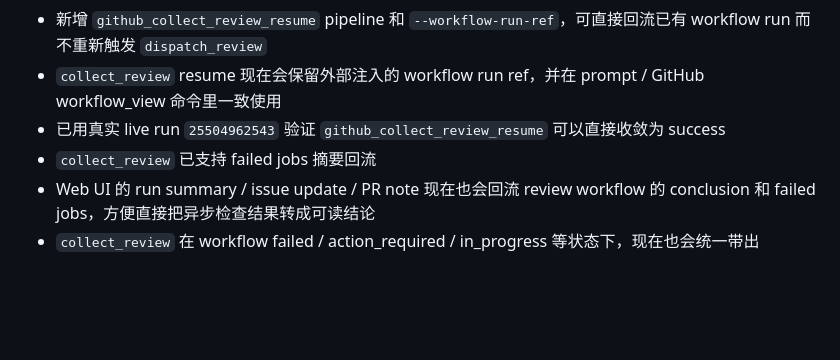
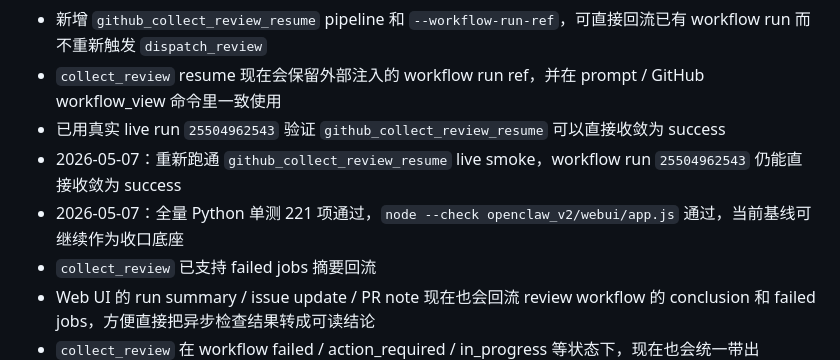
Before and after one commit to crused-fall/Openclaw-AIagent-control, a Markdown page: PROJECT_STATUS.md, the part around the change. Rendered like a GitHub page; blank space fills up the shorter version.

Commit message:
Record resume smoke and verification status

```diff
--- a/PROJECT_STATUS.md
+++ b/PROJECT_STATUS.md
@@ -60,6 +60,8 @@
 - 新增 `github_collect_review_resume` pipeline 和 `--workflow-run-ref`，可直接回流已有 workflow run 而不重新触发 `dispatch_review`
 - `collect_review` resume 现在会保留外部注入的 workflow run ref，并在 prompt / GitHub workflow_view 命令里一致使用
 - 已用真实 live run `25504962543` 验证 `github_collect_review_resume` 可以直接收敛为 success
+- 2026-05-07：重新跑通 `github_collect_review_resume` live smoke，workflow run `25504962543` 仍能直接收敛为 success
+- 2026-05-07：全量 Python 单测 221 项通过，`node --check openclaw_v2/webui/app.js` 通过，当前基线可继续作为收口底座
 - `collect_review` 已支持 failed jobs 摘要回流
 - Web UI 的 run summary / issue update / PR note 现在也会回流 review workflow 的 conclusion 和 failed jobs，方便直接把异步检查结果转成可读结论
 - `collect_review` 在 workflow failed / action_required / in_progress 等状态下，现在也会统一带出 `github_failure_kind`、`github_retryable` 和 `github_recovery_hint`
```
Also changed, not shown: PROJECT_MEMORY.md (+2 -0 lines).
